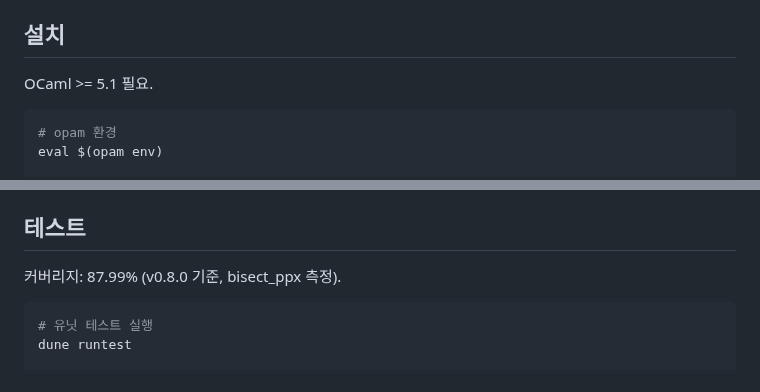
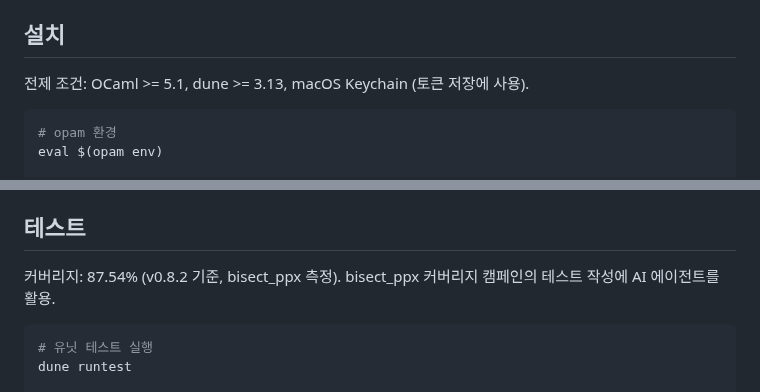
Before and after one commit to jeong-sik/figma-mcp, a Markdown page: README.md, 2 parts joined by grey strips. Rendered like a GitHub page.

````diff
--- a/README.md
+++ b/README.md
@@ -116,7 +117,7 @@ echo '{"jsonrpc":"2.0","id":2,"method":"tools/list","params":{}}' | ./start-figm
 
 ## 설치
 
-OCaml >= 5.1 필요.
+전제 조건: OCaml >= 5.1, dune >= 3.13, macOS Keychain (토큰 저장에 사용).
 
 ```bash
 # opam 환경
@@ -479,7 +480,7 @@ PlanTasks 응답 추가 필드:
 
 ## 테스트
 
-커버리지: 87.99% (v0.8.0 기준, bisect_ppx 측정).
+커버리지: 87.54% (v0.8.2 기준, bisect_ppx 측정). bisect_ppx 커버리지 캠페인의 테스트 작성에 AI 에이전트를 활용.
 
 ```bash
 # 유닛 테스트 실행
````
Also changed, not shown: other parts of README.md (+8 -7 lines).
